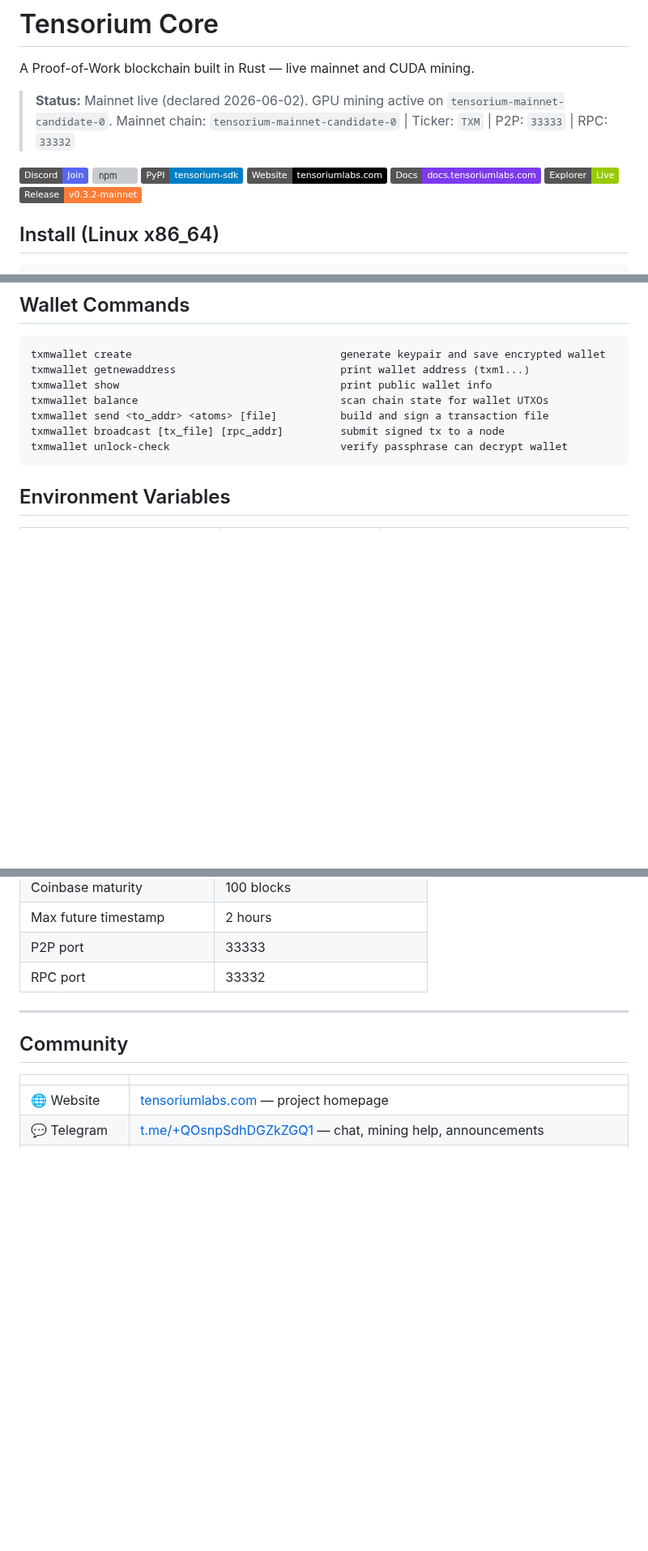
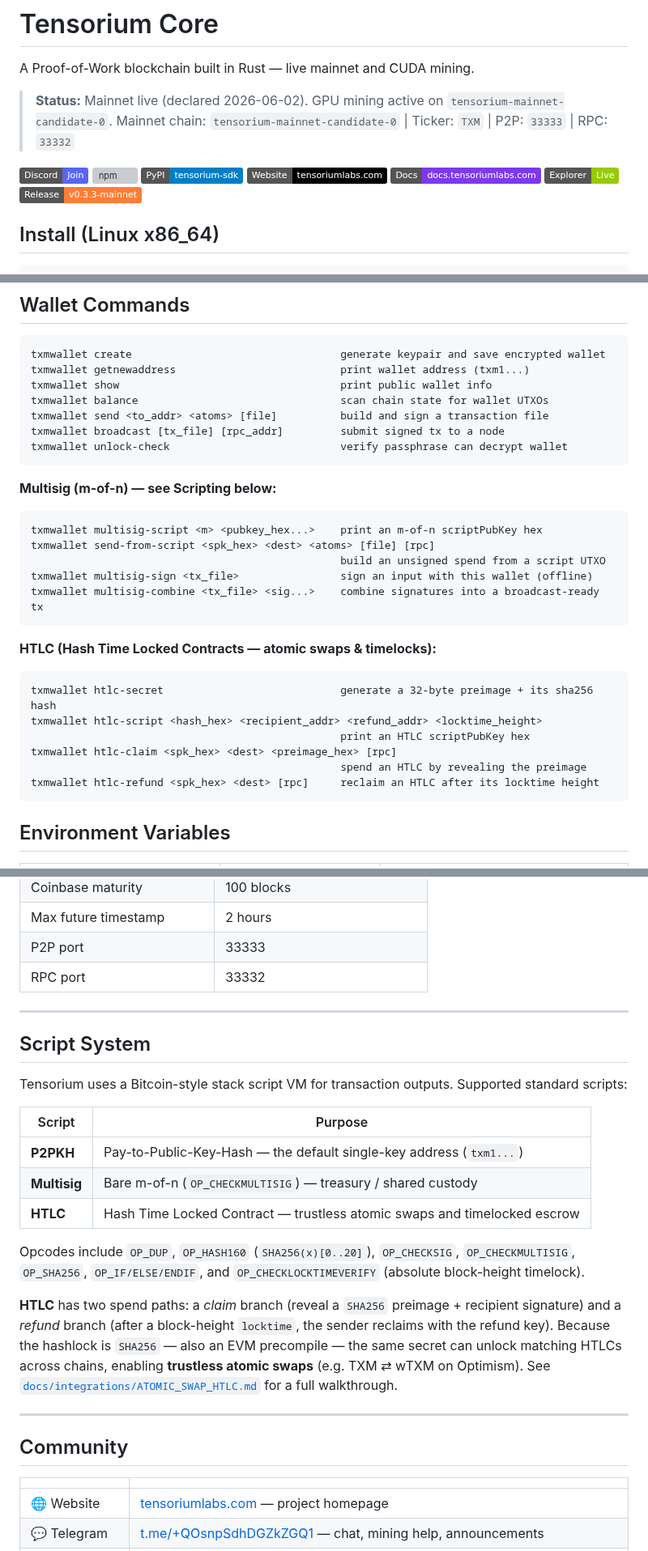
Before and after one commit to tensorium-labs/tensorium-core, a Markdown page: README.md, 3 parts joined by grey strips. Shown at 81% size. GitHub-like rendering; badges without logos; blank space fills up the shorter version; grey boxes are pictures that could not be loaded.

Commit message:
docs(v0.3.3): mainnet copywriting — wallet HTLC/multisig commands, Script System section, accurate GPU table
Co-Authored-By: Claude Opus 4.8 <noreply@anthropic.com>

````diff
--- a/README.md
+++ b/README.md
@@ -11,7 +11,7 @@ A Proof-of-Work blockchain built in Rust — live mainnet and CUDA mining.
 [![Website](https://img.shields.io/badge/Website-tensoriumlabs.com-black)](https://tensoriumlabs.com)
 [![Docs](https://img.shields.io/badge/Docs-docs.tensoriumlabs.com-7c3aed)](https://docs.tensoriumlabs.com)
 [![Explorer](https://img.shields.io/badge/Explorer-Live-green)](https://explorer.tensoriumlabs.com)
-[![Release](https://img.shields.io/badge/Release-v0.3.2--mainnet-orange)](https://github.com/tensorium-labs/tensorium-core/releases/tag/v0.3.2-mainnet)
+[![Release](https://img.shields.io/badge/Release-v0.3.3--mainnet-orange)](https://github.com/tensorium-labs/tensorium-core/releases/tag/v0.3.3-mainnet)
 
 ## Install (Linux x86_64)
 
@@ -243,6 +244,27 @@ txmwallet balance                                scan chain state for wallet UTX
 txmwallet send <to_addr> <atoms> [file]          build and sign a transaction file
 txmwallet broadcast [tx_file] [rpc_addr]         submit signed tx to a node
 txmwallet unlock-check                           verify passphrase can decrypt wallet
+```
+
+**Multisig (m-of-n) — see Scripting below:**
+
+```
+txmwallet multisig-script <m> <pubkey_hex...>    print an m-of-n scriptPubKey hex
+txmwallet send-from-script <spk_hex> <dest> <atoms> [file] [rpc]
+                                                 build an unsigned spend from a script UTXO
+txmwallet multisig-sign <tx_file>                sign an input with this wallet (offline)
+txmwallet multisig-combine <tx_file> <sig...>    combine signatures into a broadcast-ready tx
+```
+
+**HTLC (Hash Time Locked Contracts — atomic swaps & timelocks):**
+
+```
+txmwallet htlc-secret                            generate a 32-byte preimage + its sha256 hash
+txmwallet htlc-script <hash_hex> <recipient_addr> <refund_addr> <locktime_height>
+                                                 print an HTLC scriptPubKey hex
+txmwallet htlc-claim <spk_hex> <dest> <preimage_hex> [rpc]
+                                                 spend an HTLC by revealing the preimage
+txmwallet htlc-refund <spk_hex> <dest> [rpc]     reclaim an HTLC after its locktime height
 ```
 
 ## Environment Variables
@@ -345,6 +367,27 @@ Ban duration: 1 hour. Persisted to `tensorium-mainnet-banlist.json`.
 
 ---
 
+## Script System
+
+Tensorium uses a Bitcoin-style stack script VM for transaction outputs. Supported standard scripts:
+
+| Script | Purpose |
+| --- | --- |
+| **P2PKH** | Pay-to-Public-Key-Hash — the default single-key address (`txm1...`) |
+| **Multisig** | Bare m-of-n (`OP_CHECKMULTISIG`) — treasury / shared custody |
+| **HTLC** | Hash Time Locked Contract — trustless atomic swaps and timelocked escrow |
+
+Opcodes include `OP_DUP`, `OP_HASH160` (`SHA256(x)[0..20]`), `OP_CHECKSIG`, `OP_CHECKMULTISIG`,
+`OP_SHA256`, `OP_IF/ELSE/ENDIF`, and `OP_CHECKLOCKTIMEVERIFY` (absolute block-height timelock).
+
+**HTLC** has two spend paths: a *claim* branch (reveal a `SHA256` preimage + recipient signature)
+and a *refund* branch (after a block-height `locktime`, the sender reclaims with the refund key).
+Because the hashlock is `SHA256` — also an EVM precompile — the same secret can unlock matching
+HTLCs across chains, enabling **trustless atomic swaps** (e.g. TXM ⇄ wTXM on Optimism). See
+[`docs/integrations/ATOMIC_SWAP_HTLC.md`](docs/integrations/ATOMIC_SWAP_HTLC.md) for a full walkthrough.
+
+---
+
 ## Community
 
 | | |
````
Also changed, not shown: other parts of README.md (+5 -4 lines), CHANGELOG.md (+15 -0 lines).
